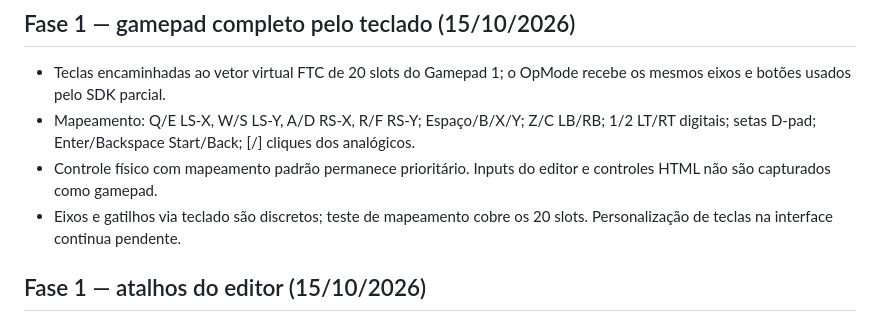
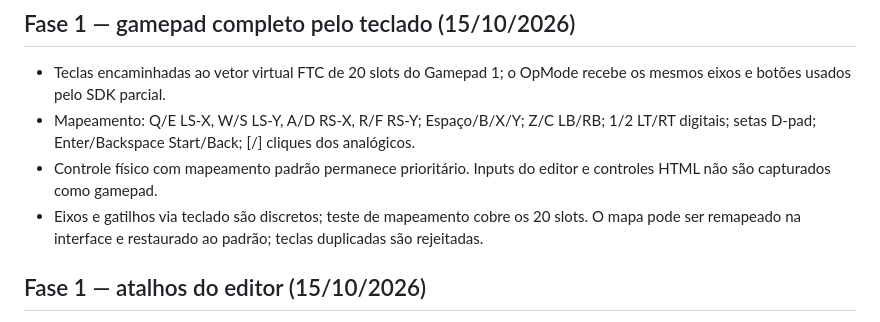
Before and after one commit to pabloinaciosilvestreinacio-collab/meca-sim, a Markdown page: CHANGELOG.md, the part around the change. GitHub-like rendering.

Commit message:
docs(controls): mark remapping complete

```diff
--- a/CHANGELOG.md
+++ b/CHANGELOG.md
@@ -3,7 +3,7 @@
 - Teclas encaminhadas ao vetor virtual FTC de 20 slots do Gamepad 1; o OpMode recebe os mesmos eixos e botões usados pelo SDK parcial.
 - Mapeamento: Q/E LS-X, W/S LS-Y, A/D RS-X, R/F RS-Y; Espaço/B/X/Y; Z/C LB/RB; 1/2 LT/RT digitais; setas D-pad; Enter/Backspace Start/Back; [/] cliques dos analógicos.
 - Controle físico com mapeamento padrão permanece prioritário. Inputs do editor e controles HTML não são capturados como gamepad.
-- Eixos e gatilhos via teclado são discretos; teste de mapeamento cobre os 20 slots. Personalização de teclas na interface continua pendente.
+- Eixos e gatilhos via teclado são discretos; teste de mapeamento cobre os 20 slots. O mapa pode ser remapeado na interface e restaurado ao padrão; teclas duplicadas são rejeitadas.
 
 ## Fase 1 — atalhos do editor (15/10/2026)
 
```
